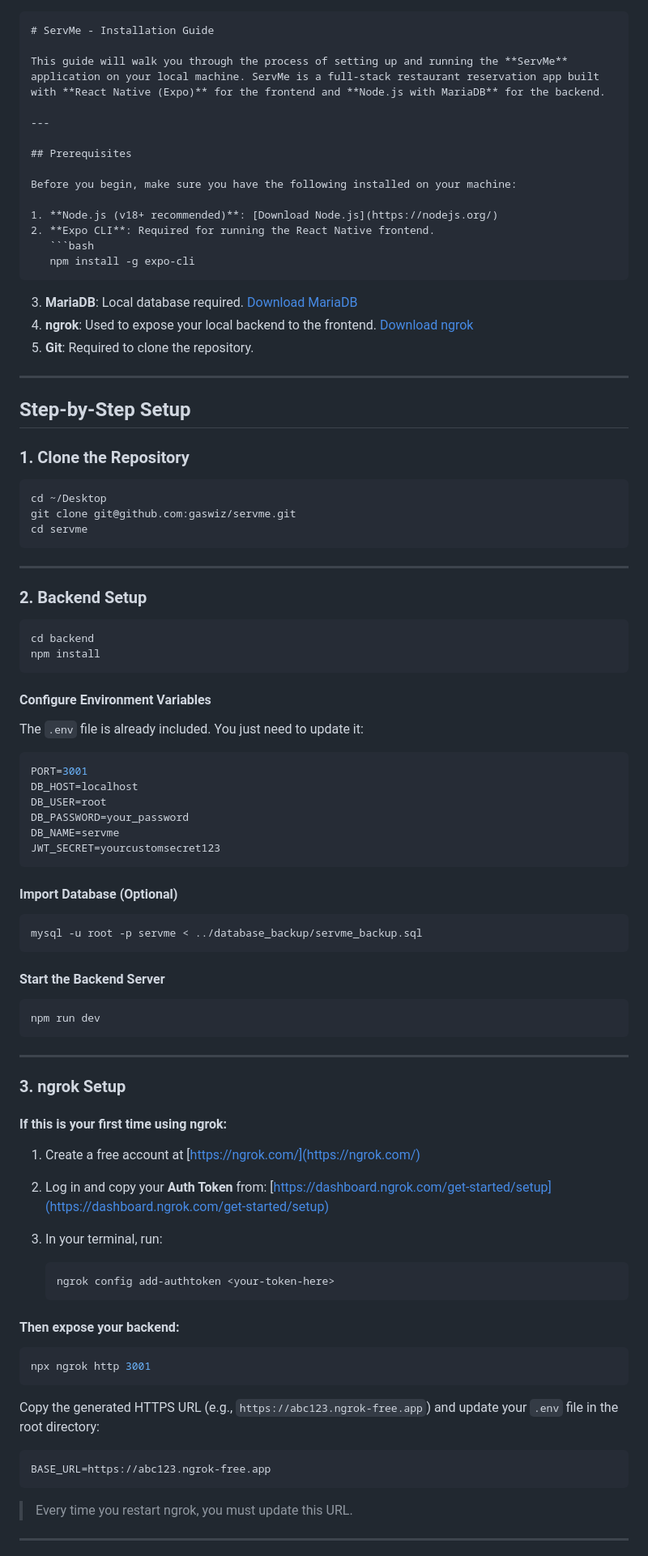
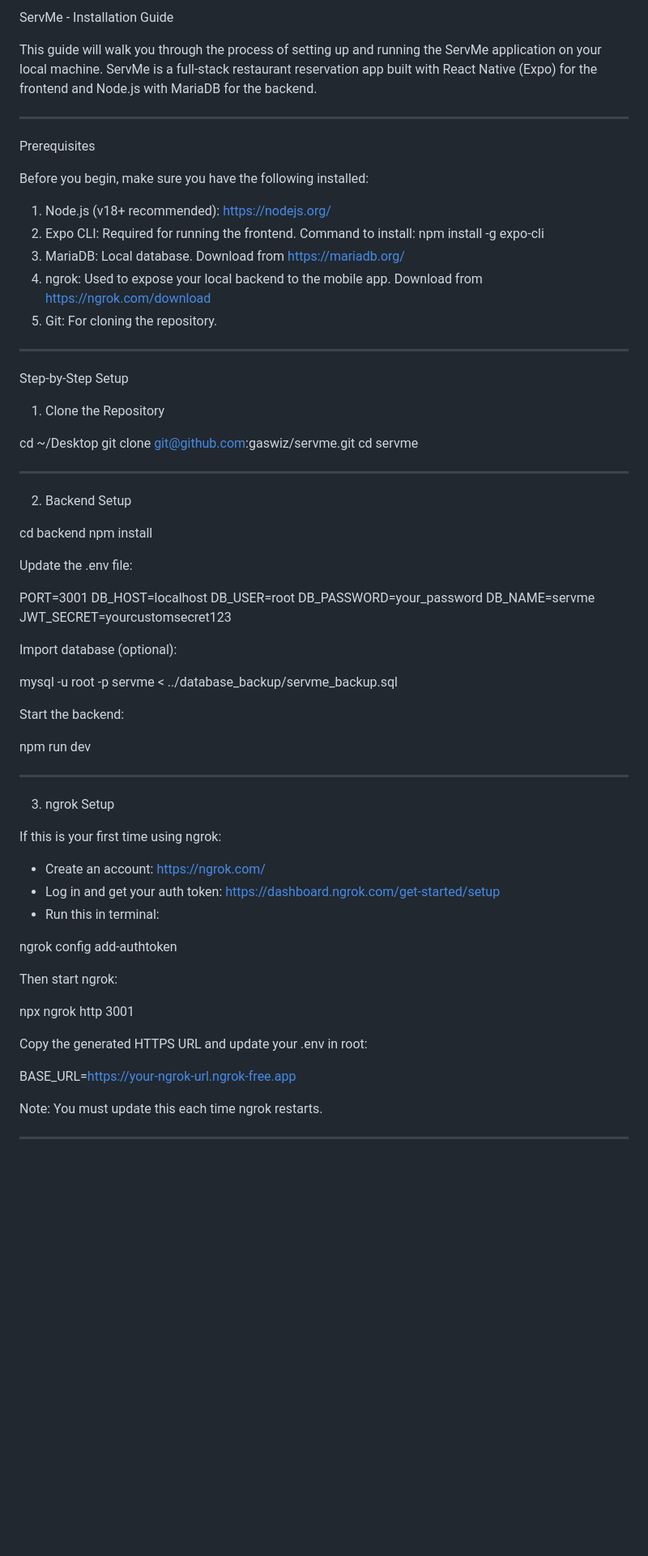
Before and after one commit to gaswiz/servme, a Markdown page: installation_guide.md, the part around the change printed below. Shown: that part at 81% size. Rendered like a GitHub page; blank space fills up the shorter version.

`````diff
--- a/installation_guide.md
+++ b/installation_guide.md
@@ -1,98 +1,77 @@
+ServMe - Installation Guide
 
-````md
-# ServMe - Installation Guide
+This guide will walk you through the process of setting up and running the ServMe application on your local machine. ServMe is a full-stack restaurant reservation app built with React Native (Expo) for the frontend and Node.js with MariaDB for the backend.
 
-This guide will walk you through the process of setting up and running the **ServMe** application on your local machine. ServMe is a full-stack restaurant reservation app built with **React Native (Expo)** for the frontend and **Node.js with MariaDB** for the backend.
+------------------------------------------------------------
 
----
+Prerequisites
 
-## Prerequisites
+Before you begin, make sure you have the following installed:
 
-Before you begin, make sure you have the following installed on your machine:
+1. Node.js (v18+ recommended): https://nodejs.org/
+2. Expo CLI: Required for running the frontend.
+   Command to install:
+   npm install -g expo-cli
+3. MariaDB: Local database. Download from https://mariadb.org/
+4. ngrok: Used to expose your local backend to the mobile app.
+   Download from https://ngrok.com/download
+5. Git: For cloning the repository.
 
-1. **Node.js (v18+ recommended)**: [Download Node.js](https://nodejs.org/)
-2. **Expo CLI**: Required for running the React Native frontend.
-   ```bash
-   npm install -g expo-cli
-````
+------------------------------------------------------------
 
-3. **MariaDB**: Local database required. [Download MariaDB](https://mariadb.org/)
-4. **ngrok**: Used to expose your local backend to the frontend. [Download ngrok](https://ngrok.com/download)
-5. **Git**: Required to clone the repository.
+Step-by-Step Setup
 
----
+1. Clone the Repository
 
-## Step-by-Step Setup
-
-### 1. Clone the Repository
-
-```bash
 cd ~/Desktop
 git clone git@github.com:gaswiz/servme.git
 cd servme
-```
 
----
+------------------------------------------------------------
 
-### 2. Backend Setup
+2. Backend Setup
 
-```bash
 cd backend
 npm install
-```
 
-#### Configure Environment Variables
+Update the .env file:
 
-The `.env` file is already included. You just need to update it:
-
-```env
 PORT=3001
 DB_HOST=localhost
 DB_USER=root
 DB_PASSWORD=your_password
 DB_NAME=servme
 JWT_SECRET=yourcustomsecret123
-```
 
-#### Import Database (Optional)
+Import database (optional):
 
-```bash
 mysql -u root -p servme < ../database_backup/servme_backup.sql
-```
 
-#### Start the Backend Server
+Start the backend:
 
-```bash
 npm run dev
-```
 
----
+------------------------------------------------------------
 
-### 3. ngrok Setup
+3. ngrok Setup
 
-#### If this is your first time using ngrok:
+If this is your first time using ngrok:
 
-1. Create a free account at [https://ngrok.com/](https://ngrok.com/)
-2. Log in and copy your **Auth Token** from: [https://dashboard.ngrok.com/get-started/setup](https://dashboard.ngrok.com/get-started/setup)
-3. In your terminal, run:
+- Create an account: https://ngrok.com/
+- Log in and get your auth token: https://dashboard.ngrok.com/get-started/setup
+- Run this in terminal:
 
-   ```bash
-   ngrok config add-authtoken <your-token-here>
-   ```
+ngrok config add-authtoken <your-token>
 
-#### Then expose your backend:
+Then start ngrok:
 
-```bash
 npx ngrok http 3001
-```
 
-Copy the generated HTTPS URL (e.g., `https://abc123.ngrok-free.app`) and update your `.env` file in the root directory:
+Copy the generated HTTPS URL and update your .env in root:
 
-```env
-BASE_URL=https://abc123.ngrok-free.app
-```
+BASE_URL=https://your-ngrok-url.ngrok-free.app
 
-> Every time you restart ngrok, you must update this URL.
+Note: You must update this each time ngrok restarts.
 
----
+------------------------------------------------------------
 
`````
Also changed, not shown: other parts of installation_guide.md (+47 -62 lines).
